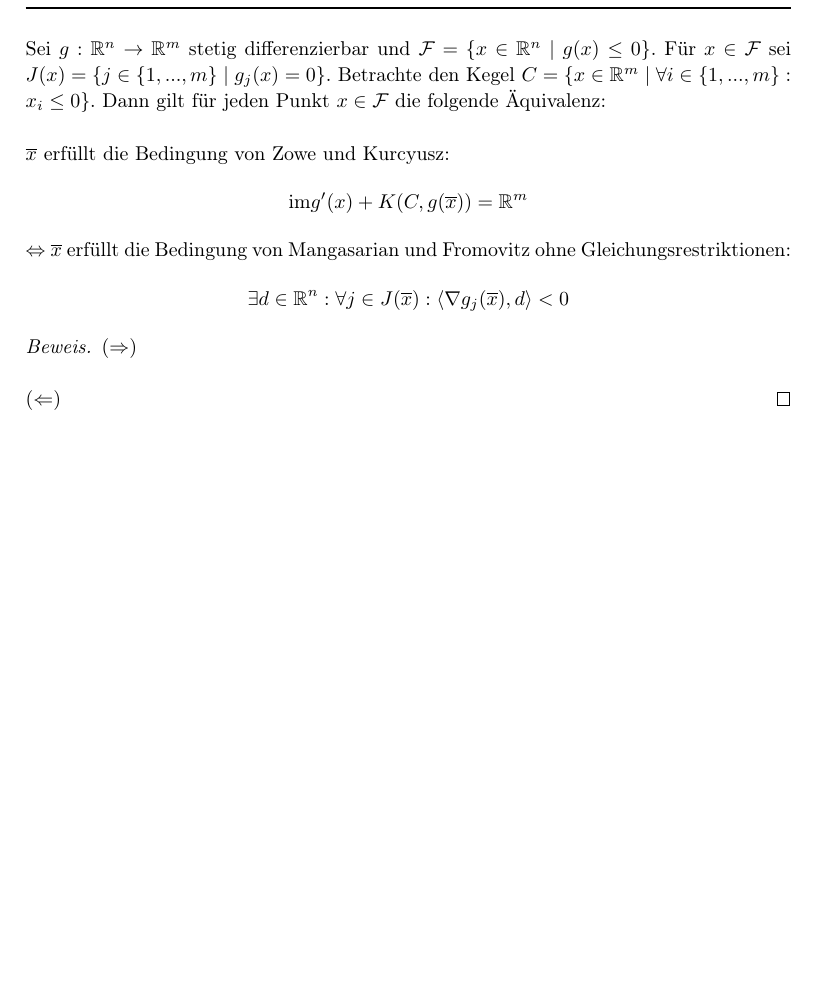
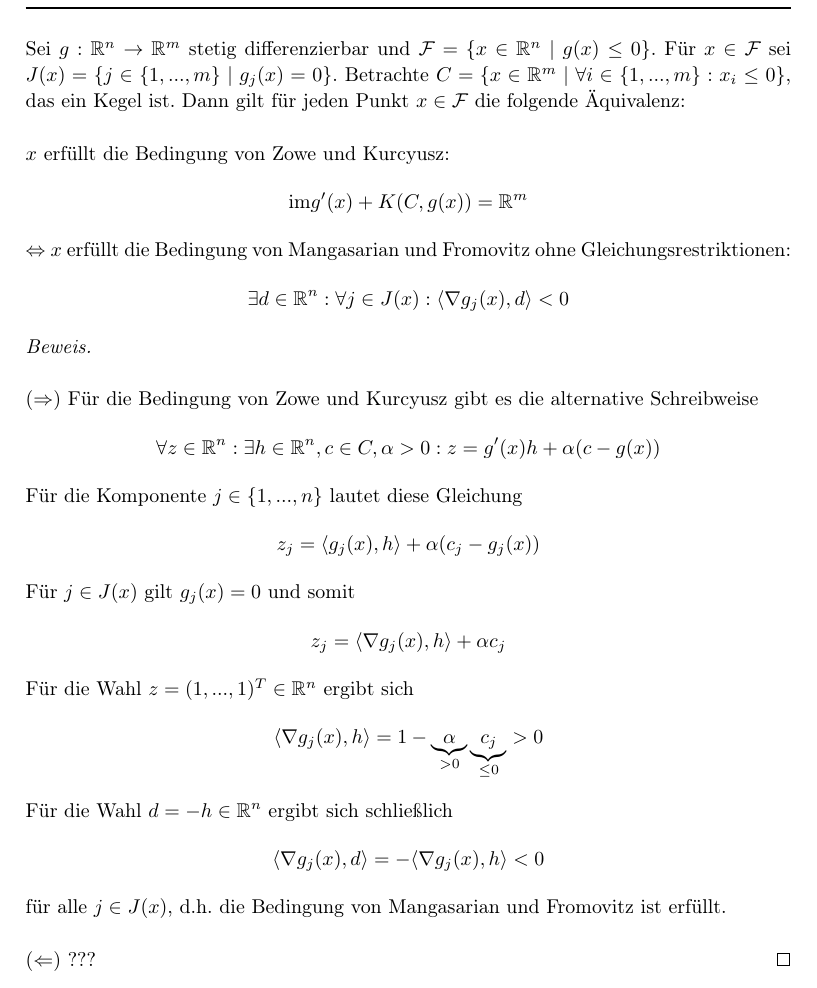
Before and after one commit to thlucke/NilO, a LaTeX document (ha6/hw.tex, which reads ha6/assign3.tex): part of page 6 of 9, cut so that both start at the same text. Compiled offline with pdfLaTeX.

Commit message:
Aufgabe 3 hingerichtet
aber nicht rückgerichtet

```diff
--- a/ha6/assign3.tex
+++ b/ha6/assign3.tex
@@ -1,10 +1,21 @@
 \assignment{6.3}
 
-Sei $g: \mathbb R^n\to \mathbb R^m$ stetig differenzierbar und $\mathcal F=\{x\in\mathbb R^n\mid g(x)\leq 0\}$. Für $x\in\mathcal F$ sei $J(x)=\{j\in\{1,...,m\}\mid g_j(x)=0\}$. Betrachte den Kegel $C=\{x\in\mathbb R^m\mid \forall i\in\{1,...,m\}:x_i\leq 0\}$. Dann gilt für jeden Punkt $x\in\mathcal F$ die folgende Äquivalenz:\\\\
-$\overline x$ erfüllt die Bedingung von Zowe und Kurcyusz: $$\text{im} g'(x)+K(C,g(\overline x))=\mathbb R^m$$
-$\Leftrightarrow$ $\overline x$ erfüllt die Bedingung von Mangasarian und Fromovitz ohne Gleichungsrestriktionen:
-$$\exists d\in\mathbb R^n:\forall j\in J(\overline x):\langle \nabla g_j(\overline x),d\rangle < 0$$
-\begin{proof}
-$(\Rightarrow)$\\\\
-$(\Leftarrow)$
+Sei $g: \mathbb R^n\to \mathbb R^m$ stetig differenzierbar und $\mathcal F=\{x\in\mathbb R^n\mid g(x)\leq 0\}$. Für $x\in\mathcal F$ sei $J(x)=\{j\in\{1,...,m\}\mid g_j(x)=0\}$. Betrachte $C=\{x\in\mathbb R^m\mid \forall i\in\{1,...,m\}:x_i\leq 0\}$, das ein Kegel ist. Dann gilt für jeden Punkt $x\in\mathcal F$ die folgende Äquivalenz:\\\\
+$x$ erfüllt die Bedingung von Zowe und Kurcyusz: $$\text{im} g'(x)+K(C,g(x))=\mathbb R^m$$
+$\Leftrightarrow$ $x$ erfüllt die Bedingung von Mangasarian und Fromovitz ohne Gleichungsrestriktionen:
+$$\exists d\in\mathbb R^n:\forall j\in J(x):\langle \nabla g_j(x),d\rangle < 0$$
+\begin{proof}~\\\\
+$(\Rightarrow)$ Für die Bedingung von Zowe und Kurcyusz gibt es die alternative Schreibweise
+$$\forall z\in\mathbb R^n: \exists h\in\mathbb R^n,c\in C, \alpha>0: z=g'(x)h+\alpha(c-g(x))$$
+Für die Komponente $j\in\{1,...,n \}$ lautet diese Gleichung
+$$z_j=\langle g_j(x),h\rangle+\alpha(c_j-g_j(x))$$
+Für $j\in J(x)$ gilt $g_j(x)=0$ und somit
+$$z_j=\langle \nabla g_j(x),h\rangle+\alpha c_j$$
+Für die Wahl $z=(1,...,1)^T\in\mathbb R^n$ ergibt sich
+$$\langle \nabla g_j(x),h\rangle=1-\underbrace{\alpha}_{>0} \underbrace{c_j}_{\leq0}>0$$
+Für die Wahl $d=-h\in\mathbb R^n$ ergibt sich schließlich
+$$\langle \nabla g_j(x),d\rangle=-\langle \nabla g_j(x),h\rangle<0$$
+für alle $j\in J(x)$, d.h. die Bedingung von Mangasarian und Fromovitz ist erfüllt.
+\\\\
+$(\Leftarrow)$ ???
 \end{proof}
```
